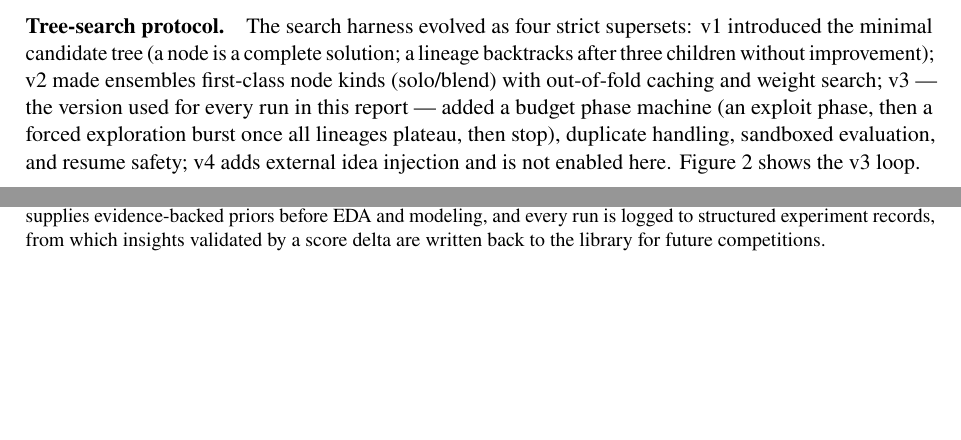
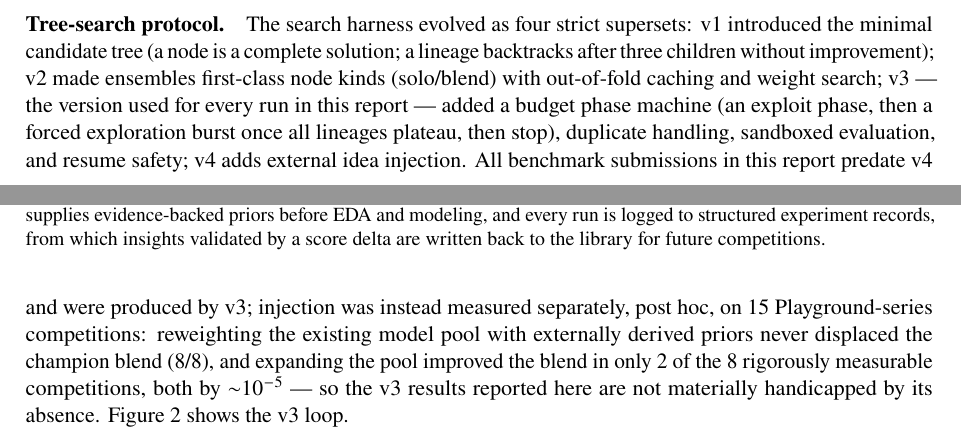
Before and after one commit to 930731haohao-afk/kaggle-agent, a LaTeX document (docs/MIDTERM_REPORT_202607.tex): two parts of pages 2 and 3 of 17, joined at a grey line, cut so that both start at the same text, the shorter picture padded with empty space. Compiled offline with pdfLaTeX.

Commit message:
Correct v4 description: injection measured post-hoc on 15 comps, mostly null
Co-Authored-By: Claude Fable 5 <noreply@anthropic.com>

```diff
--- a/docs/MIDTERM_REPORT_202607.tex
+++ b/docs/MIDTERM_REPORT_202607.tex
@@ -120,7 +120,7 @@ Figure~\ref{fig:arch} summarizes the architecture and how the two mechanisms con
 \label{fig:arch}
 \end{figure}
 
-\paragraph{Tree-search protocol.} The search harness evolved as four strict supersets: v1 introduced the minimal candidate tree (a node is a complete solution; a lineage backtracks after three children without improvement); v2 made ensembles first-class node kinds (solo/blend) with out-of-fold caching and weight search; v3 --- the version used for every run in this report --- added a budget phase machine (an exploit phase, then a forced exploration burst once all lineages plateau, then stop), duplicate handling, sandboxed evaluation, and resume safety; v4 adds external idea injection and is not enabled here. Figure~\ref{fig:tree} shows the v3 loop.
+\paragraph{Tree-search protocol.} The search harness evolved as four strict supersets: v1 introduced the minimal candidate tree (a node is a complete solution; a lineage backtracks after three children without improvement); v2 made ensembles first-class node kinds (solo/blend) with out-of-fold caching and weight search; v3 --- the version used for every run in this report --- added a budget phase machine (an exploit phase, then a forced exploration burst once all lineages plateau, then stop), duplicate handling, sandboxed evaluation, and resume safety; v4 adds external idea injection. All benchmark submissions in this report predate v4 and were produced by v3; injection was instead measured separately, post hoc, on 15 Playground-series competitions: reweighting the existing model pool with externally derived priors never displaced the champion blend (8/8), and expanding the pool improved the blend in only 2 of the 8 rigorously measurable competitions, both by ${\sim}10^{-5}$ --- so the v3 results reported here are not materially handicapped by its absence. Figure~\ref{fig:tree} shows the v3 loop.
 
 \begin{figure}[htbp]
 \centering
```
Also changed, not shown: docs/MIDTERM_REPORT_202607.md (+1 -1 lines), docs/MIDTERM_REPORT_202607.pdf.
